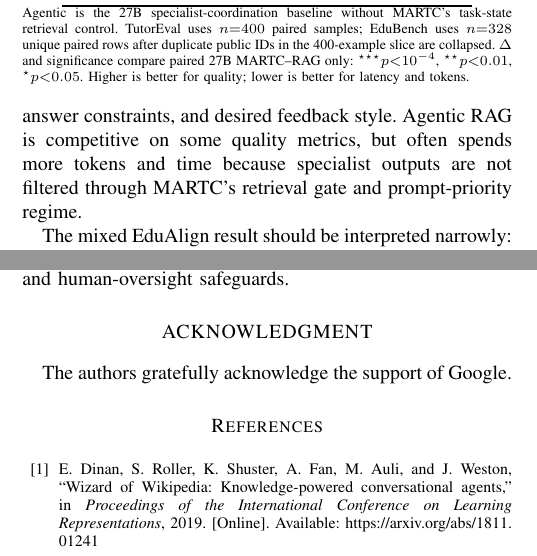
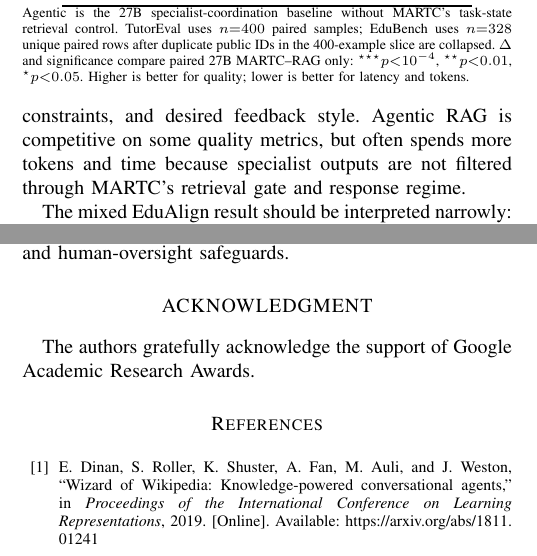
Before and after one commit to CatfishW/MultiAgentOL, a LaTeX paper (main_smc.tex): two parts of the columns of page 5 of 6, joined at a grey line, cut so that both start at the same text. Compiled offline with pdfLaTeX.

Commit message:
Align discussion terminology and acknowledgment

```diff
--- a/main_smc.tex
+++ b/main_smc.tex
@@ -248,7 +248,7 @@ Data & Metric & RAG & Agentic & MARTC & $\Delta$ \\
 
 \subsection{Discussion}
 
-The results indicate that MARTC's gains come from controlling what enters the generator prompt, not from adding more context indiscriminately. TutorEval gains in tutor-hit and rubric coverage suggest that planner, criteria, and diagnoser slots preserve teaching-point and requirement coverage when instructional materials are long. EduBench gains in EB12D and rubric coverage show that task-state control is useful when requests mix scenario description, answer constraints, and desired feedback style. Agentic RAG is competitive on some quality metrics, but often spends more tokens and time because specialist outputs are not filtered through MARTC's retrieval gate and prompt-priority regime.
+The results indicate that MARTC's gains come from controlling what enters the generator prompt, not from adding more context indiscriminately. TutorEval gains in tutor-hit and rubric coverage suggest that planner, criteria, and diagnoser slots preserve teaching-point and requirement coverage when instructional materials are long. EduBench gains in EB12D and rubric coverage show that task-state control is useful when requests mix scenario description, answer constraints, and desired feedback style. Agentic RAG is competitive on some quality metrics, but often spends more tokens and time because specialist outputs are not filtered through MARTC's retrieval gate and response regime.
 
 The mixed EduAlign result should be interpreted narrowly: it measures agreement with extracted consensus scores, while MARTC is optimized to assemble criteria-aware responses rather than reproduce a score string. By contrast, rubric coverage and EB12D directly test whether required feedback content appears, and both improve consistently. The resource results show the trade-off: scoped planner queries and the retrieval gate usually reduce tokens and reduce 27B latency, but 27B TutorEval uses slightly more tokens because the larger model produces fuller explanations. Thus, MARTC is a controller for when and how instructional materials enter the prompt, not a universal lower-token guarantee.
 
@@ -258,7 +258,7 @@ The mixed EduAlign result should be interpreted narrowly: it measures agreement
 \textsc{MARTC} reframes grounding as supervised context construction rather than query-only passage lookup. With shared infrastructure, its tutoring instantiation improves fixed-generator quality and efficiency by coordinating visible task state, answer criteria, and conditional instructional materials before generation. Future work should extend beyond automatic English-only evaluation to human and multi-turn studies, stronger controller baselines, learned router calibration, profile-aware reranking, privacy-preserving state inference, and deployment with appropriate data-governance and human-oversight safeguards.
 
 \section*{ACKNOWLEDGMENT}
-The authors gratefully acknowledge the support of Google.
+The authors gratefully acknowledge the support of Google Academic Research Awards.
 
 \bibliographystyle{IEEEtran}
 \bibliography{references/references}
```
Also changed, not shown: main_smc.pdf.
